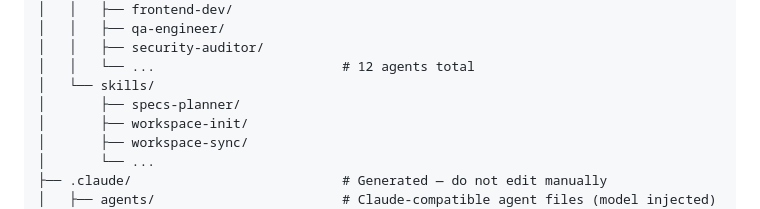
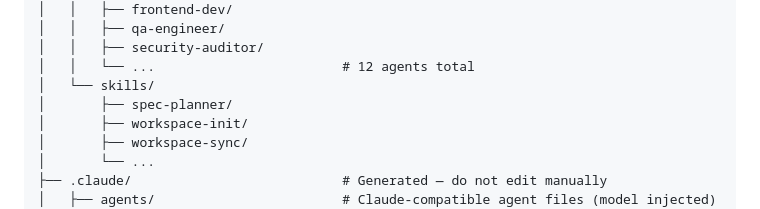
Before and after one commit to hydrokat/agent-workspace, a Markdown page: README.md, the part around the change. Rendered like a GitHub page.

Commit message:
fix(skills): rename specs-planner to spec-planner
Completes the rename: moves SKILL.md from specs-planner/ to
spec-planner/ and updates the directory listing in README.md.

```diff
--- a/README.md
+++ b/README.md
@@ -142,7 +142,7 @@ your-project-agent-workspace/
 │   │   ├── security-auditor/
 │   │   └── ...                        # 12 agents total
 │   └── skills/
-│       ├── specs-planner/
+│       ├── spec-planner/
 │       ├── workspace-init/
 │       ├── workspace-sync/
 │       └── ...
```
Also changed, not shown: 2 other files.
